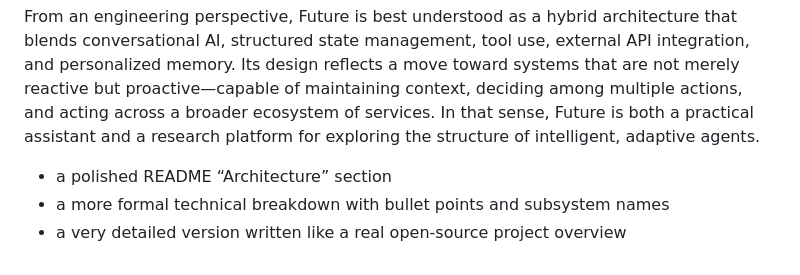
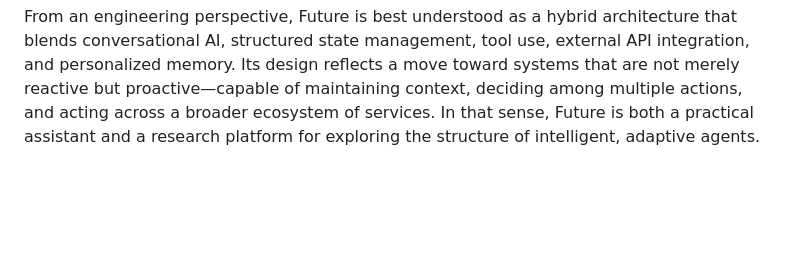
Before and after one commit to Stifrox/Future, a Markdown page: README.md, the part around the change. GitHub-like rendering; blank space fills up the shorter version.

Commit message:
Refine 'Architecture' section in README
Removed redundant content and improved clarity in the README.

```diff
--- a/README.md
+++ b/README.md
@@ -15,7 +15,3 @@ Another key aspect of the architecture is the persona and behavior layer. This c
 The system also includes self-updating and maintenance mechanisms. These are designed to allow Future to evolve over time by updating configuration, refreshing components, or improving capabilities automatically. This is a major part of the project’s identity: Future is not just a static assistant but an evolving platform that can grow through automated updates and continuous improvement. Such capabilities make it more aligned with the idea of an autonomous agent that can learn, adapt, and refine its behavior over time.
 
 From an engineering perspective, Future is best understood as a hybrid architecture that blends conversational AI, structured state management, tool use, external API integration, and personalized memory. Its design reflects a move toward systems that are not merely reactive but proactive—capable of maintaining context, deciding among multiple actions, and acting across a broader ecosystem of services. In that sense, Future is both a practical assistant and a research platform for exploring the structure of intelligent, adaptive agents.
-
-- a polished README “Architecture” section
-- a more formal technical breakdown with bullet points and subsystem names
-- a very detailed version written like a real open-source project overview
```
